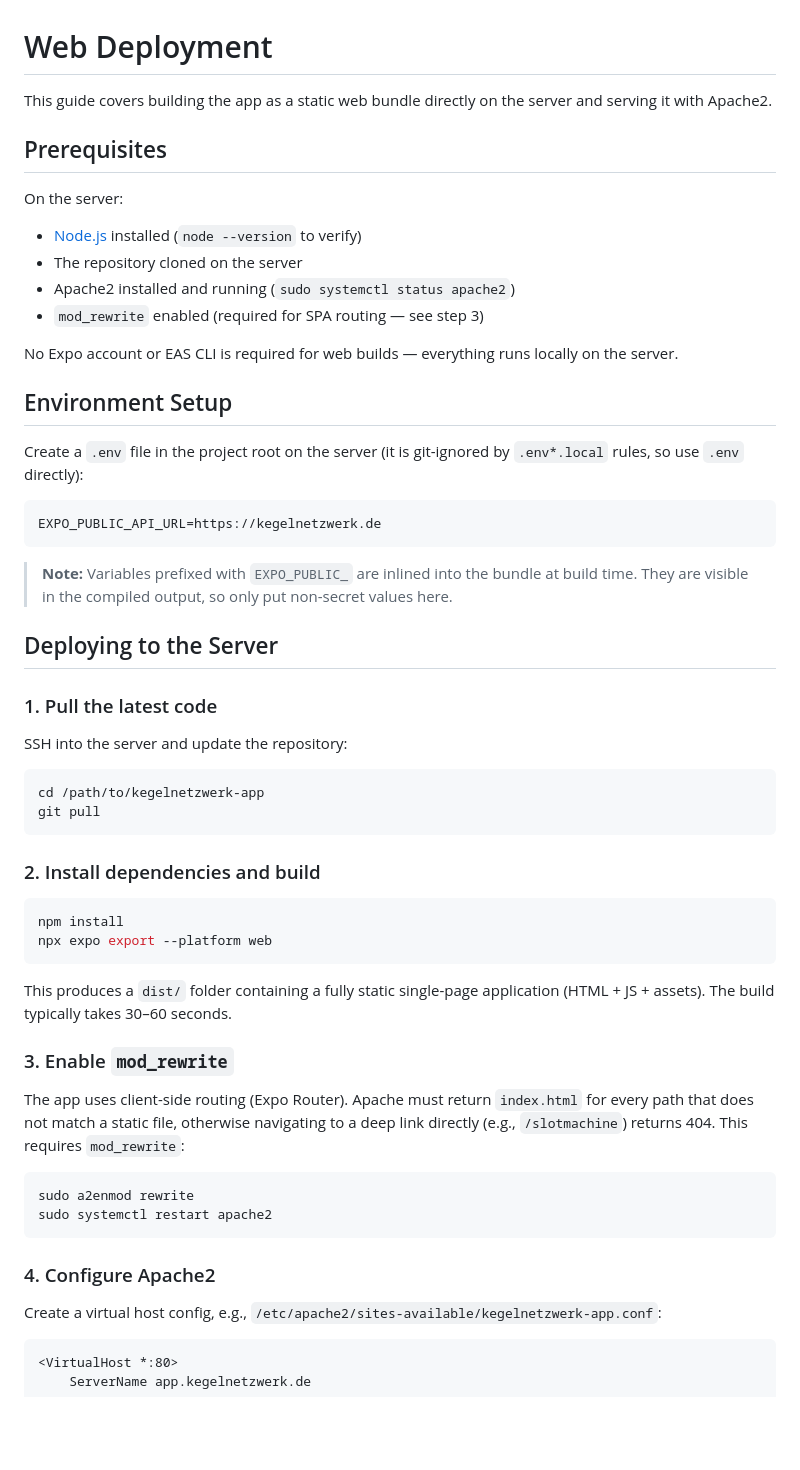
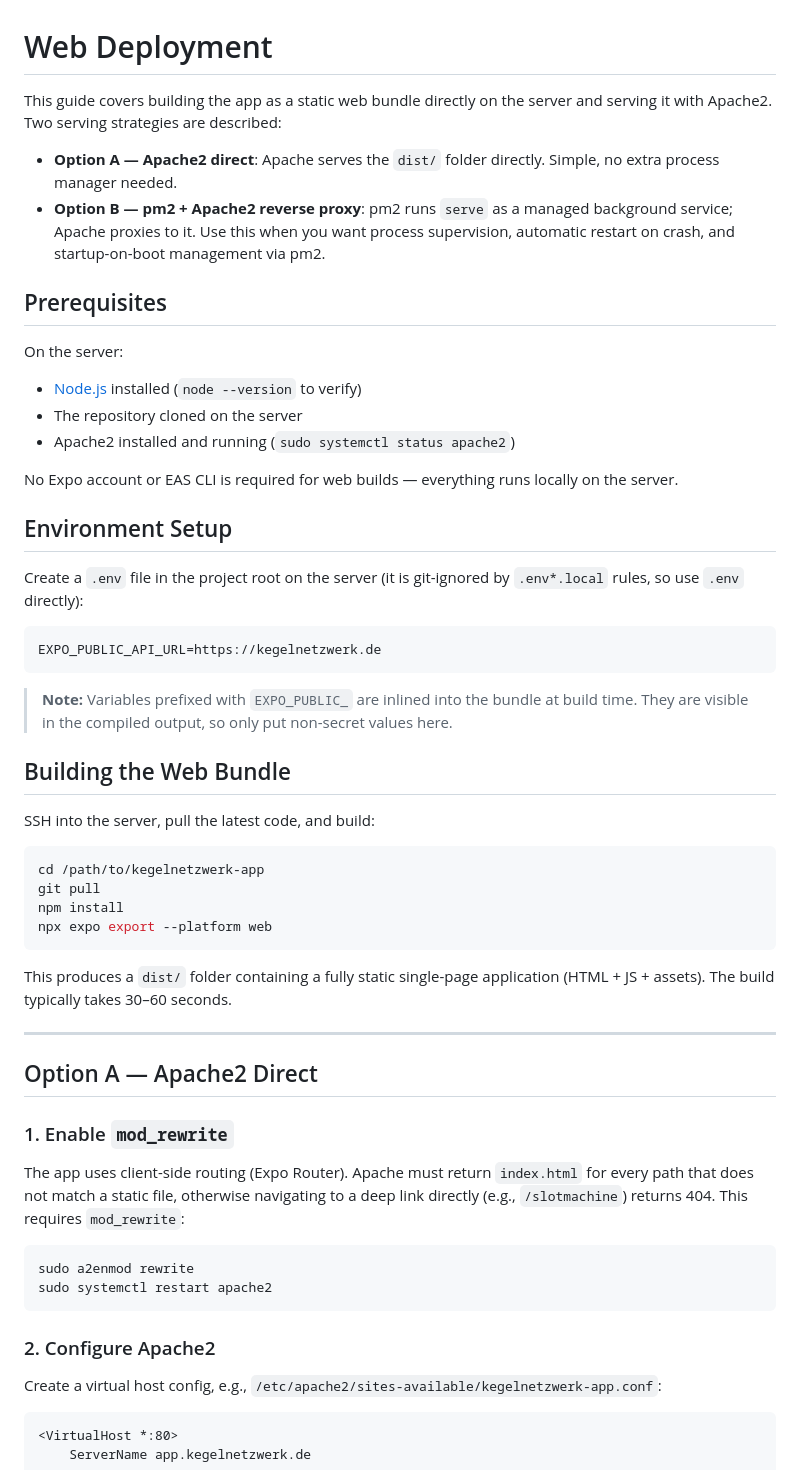
Before and after one commit to KegelNetzwerk/kegelnetzwerk-app, a Markdown page: docs/deploy_web.md, the part around one of its changes. Rendered like a GitHub page; blank space fills up the shorter version.

````diff
--- a/docs/deploy_web.md
+++ b/docs/deploy_web.md
@@ -1,6 +1,9 @@
 # Web Deployment
 
-This guide covers building the app as a static web bundle directly on the server and serving it with Apache2.
+This guide covers building the app as a static web bundle directly on the server and serving it with Apache2. Two serving strategies are described:
+
+- **Option A — Apache2 direct**: Apache serves the `dist/` folder directly. Simple, no extra process manager needed.
+- **Option B — pm2 + Apache2 reverse proxy**: pm2 runs `serve` as a managed background service; Apache proxies to it. Use this when you want process supervision, automatic restart on crash, and startup-on-boot management via pm2.
 
 ## Prerequisites
 
@@ -9,7 +12,6 @@ On the server:
 - [Node.js](https://nodejs.org/) installed (`node --version` to verify)
 - The repository cloned on the server
 - Apache2 installed and running (`sudo systemctl status apache2`)
-- `mod_rewrite` enabled (required for SPA routing — see step 3)
 
 No Expo account or EAS CLI is required for web builds — everything runs locally on the server.
 
@@ -23,27 +25,24 @@ EXPO_PUBLIC_API_URL=https://kegelnetzwerk.de
 
 > **Note:** Variables prefixed with `EXPO_PUBLIC_` are inlined into the bundle at build time. They are visible in the compiled output, so only put non-secret values here.
 
-## Deploying to the Server
+## Building the Web Bundle
 
-### 1. Pull the latest code
-
-SSH into the server and update the repository:
+SSH into the server, pull the latest code, and build:
 
 ```bash
 cd /path/to/kegelnetzwerk-app
 git pull
-```
-
-### 2. Install dependencies and build
-
-```bash
 npm install
 npx expo export --platform web
 ```
 
 This produces a `dist/` folder containing a fully static single-page application (HTML + JS + assets). The build typically takes 30–60 seconds.
 
-### 3. Enable `mod_rewrite`
+---
+
+## Option A — Apache2 Direct
+
+### 1. Enable `mod_rewrite`
 
 The app uses client-side routing (Expo Router). Apache must return `index.html` for every path that does not match a static file, otherwise navigating to a deep link directly (e.g., `/slotmachine`) returns 404. This requires `mod_rewrite`:
 
@@ -52,7 +51,7 @@ sudo a2enmod rewrite
 sudo systemctl restart apache2
 ```
 
-### 4. Configure Apache2
+### 2. Configure Apache2
 
 Create a virtual host config, e.g., `/etc/apache2/sites-available/kegelnetzwerk-app.conf`:
 
````
Also changed, not shown: other parts of docs/deploy_web.md (+105 -26 lines).
